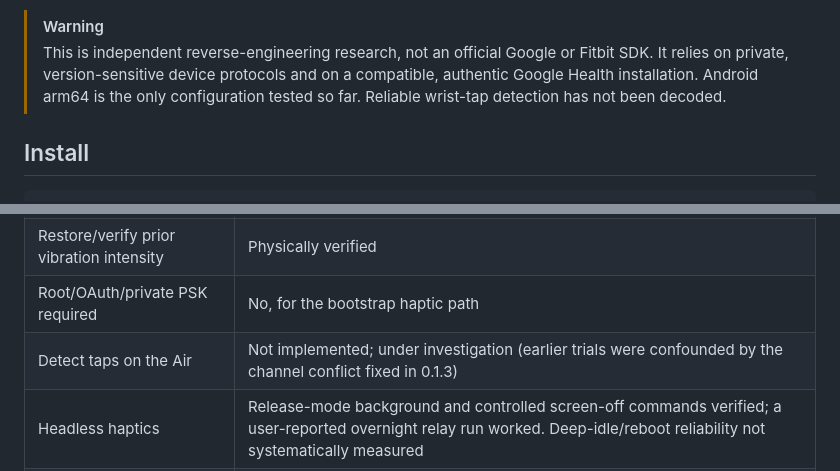
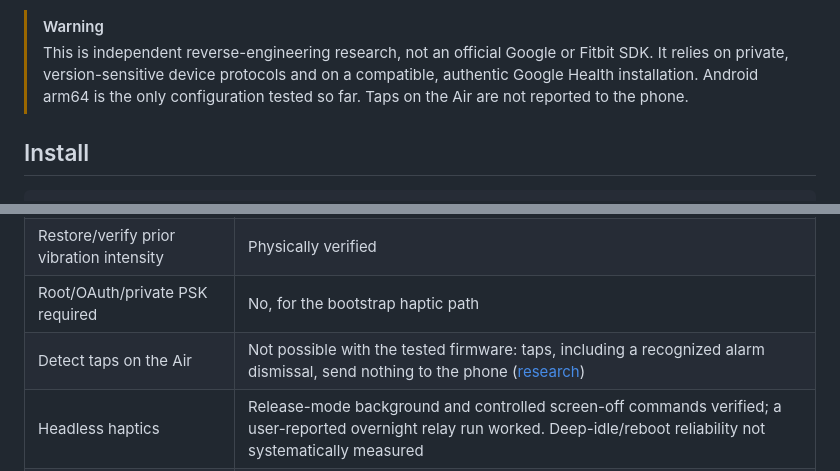
Before and after one commit to Kazuma96550/fitbit-air, a Markdown page: README.md, 2 parts joined by grey strips. GitHub-like rendering.

```diff
--- a/README.md
+++ b/README.md
@@ -16,7 +16,7 @@ same Android phone in the installed Google Health app.
 > This is independent reverse-engineering research, not an official Google or
 > Fitbit SDK. It relies on private, version-sensitive device protocols and on a
 > compatible, authentic Google Health installation. Android arm64 is the only
-> configuration tested so far. Reliable wrist-tap detection has not been decoded.
+> configuration tested so far. Taps on the Air are not reported to the phone.
 
 ## Install
 
@@ -164,7 +164,7 @@ flutter run
 | Scan advertised heart-rate sensors | Experimental; requires Nearby devices scan permission |
 | Restore/verify prior vibration intensity | Physically verified |
 | Root/OAuth/private PSK required | No, for the bootstrap haptic path |
-| Detect taps on the Air | Not implemented; under investigation (earlier trials were confounded by the channel conflict fixed in 0.1.3) |
+| Detect taps on the Air | Not possible with the tested firmware: taps, including a recognized alarm dismissal, send nothing to the phone ([research](doc/research.md#passive-tap-observation-2026-10-17)) |
 | Headless haptics | Release-mode background and controlled screen-off commands verified; a user-reported overnight relay run worked. Deep-idle/reboot reliability not systematically measured |
 | Raw diagnostic events | Opt-in research stream; no confirmed tap decoder |
 | Battery resource | Bootstrap read access verified; selected raw fields available in diagnostics, units/scale unverified |
```
Also changed, not shown: doc/research.md (+35 -0 lines).
